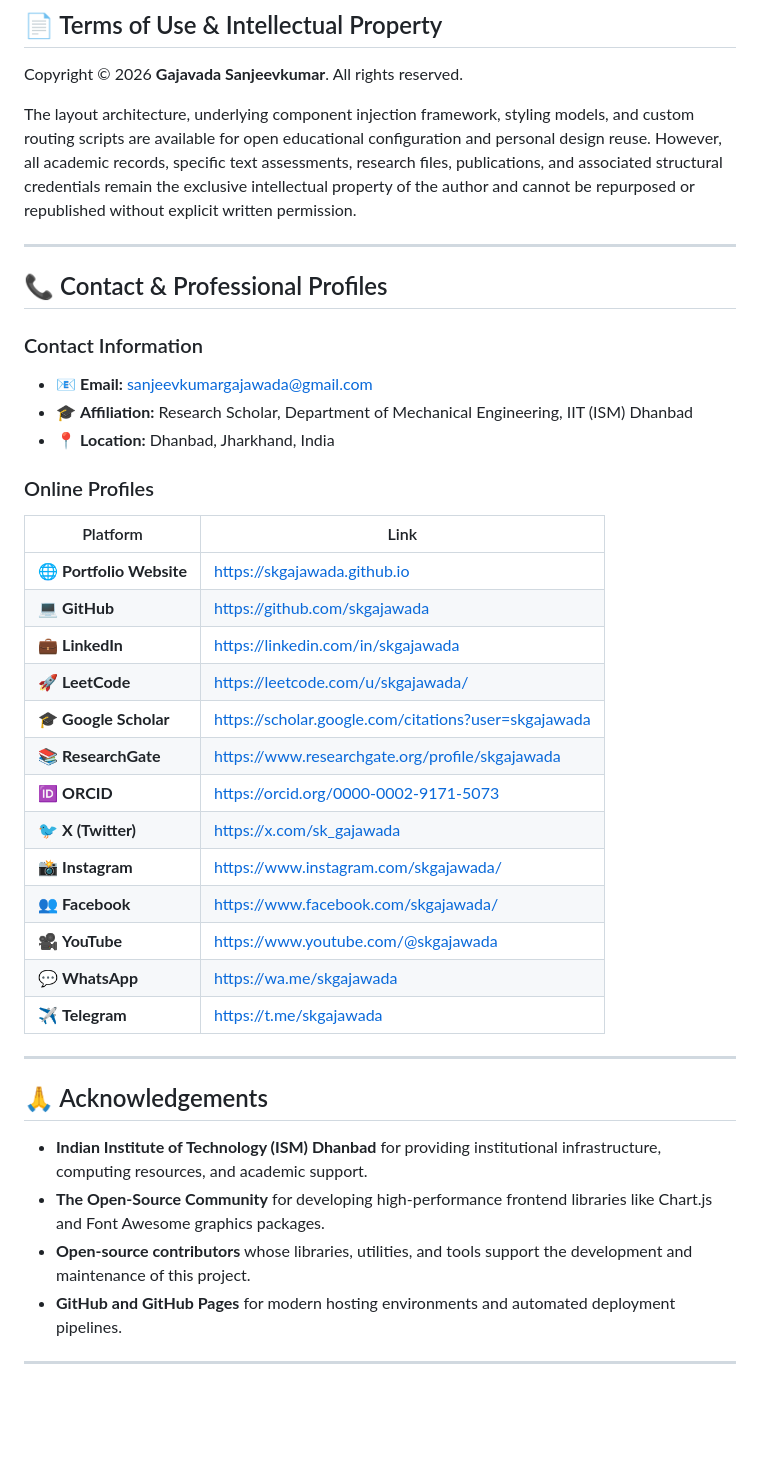
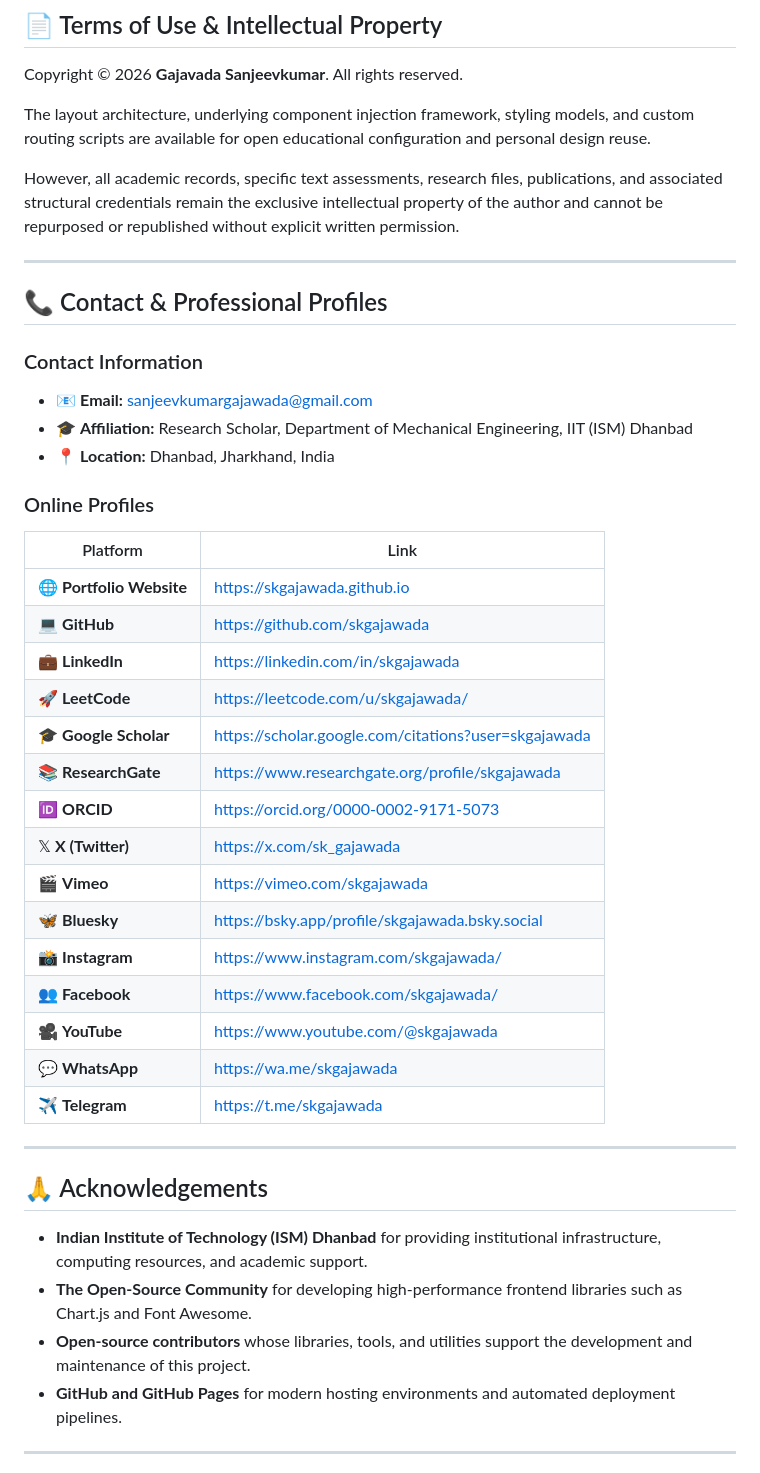
Before and after one commit to skgajawada/skgajawada.github.io, a Markdown page: README.md, the part around one of its changes. GitHub-like rendering; blank space fills up the shorter version.

Commit message:
Refactor README for improved readability and formatting
Updated README.md to enhance clarity and fix formatting issues.

```diff
--- a/README.md
+++ b/README.md
@@ -304,7 +303,9 @@ Rebuilding this framework to represent alternative credentials requires modifyin
 
 Copyright © 2026 **Gajavada Sanjeevkumar**. All rights reserved.
 
-The layout architecture, underlying component injection framework, styling models, and custom routing scripts are available for open educational configuration and personal design reuse. However, all academic records, specific text assessments, research files, publications, and associated structural credentials remain the exclusive intellectual property of the author and cannot be repurposed or republished without explicit written permission.
+The layout architecture, underlying component injection framework, styling models, and custom routing scripts are available for open educational configuration and personal design reuse.
+
+However, all academic records, specific text assessments, research files, publications, and associated structural credentials remain the exclusive intellectual property of the author and cannot be repurposed or republished without explicit written permission.
 
 ---
 
@@ -312,35 +313,37 @@ The layout architecture, underlying component injection framework, styling model
 
 ### Contact Information
 
-* 📧 **Email:** sanjeevkumargajawada@gmail.com
+* 📧 **Email:** [sanjeevkumargajawada@gmail.com](mailto:sanjeevkumargajawada@gmail.com)
 * 🎓 **Affiliation:** Research Scholar, Department of Mechanical Engineering, IIT (ISM) Dhanbad
 * 📍 **Location:** Dhanbad, Jharkhand, India
 
 ### Online Profiles
 
-| Platform | Link |
-| --- | --- |
-| 🌐 **Portfolio Website** | [https://skgajawada.github.io](https://skgajawada.github.io) |
-| 💻 **GitHub** | [https://github.com/skgajawada](https://github.com/skgajawada) |
-| 💼 **LinkedIn** | [https://linkedin.com/in/skgajawada](https://linkedin.com/in/skgajawada) |
-| 🚀 **LeetCode** | [https://leetcode.com/u/skgajawada/](https://leetcode.com/u/skgajawada/) |
-| 🎓 **Google Scholar** | [https://scholar.google.com/citations?user=skgajawada](https://scholar.google.com/citations?user=skgajawada) |
-| 📚 **ResearchGate** | [https://www.researchgate.org/profile/skgajawada](https://www.researchgate.org/profile/skgajawada) |
-| 🆔 **ORCID** | [https://orcid.org/0000-0002-9171-5073](https://orcid.org/0000-0002-9171-5073) |
-| 🐦 **X (Twitter)** | [https://x.com/sk_gajawada](https://x.com/sk_gajawada) |
-| 📸 **Instagram** | [https://www.instagram.com/skgajawada/](https://www.instagram.com/skgajawada/) |
-| 👥 **Facebook** | [https://www.facebook.com/skgajawada/](https://www.facebook.com/skgajawada/) |
-| 🎥 **YouTube** | [https://www.youtube.com/@skgajawada](https://www.youtube.com/@skgajawada) |
-| 💬 **WhatsApp** | [https://wa.me/skgajawada](https://wa.me/skgajawada) |
-| ✈️ **Telegram** | [https://t.me/skgajawada](https://t.me/skgajawada) |
+| Platform                 | Link                                                 |
+| ------------------------ | ---------------------------------------------------- |
+| 🌐 **Portfolio Website** | https://skgajawada.github.io                         |
+| 💻 **GitHub**            | https://github.com/skgajawada                        |
+| 💼 **LinkedIn**          | https://linkedin.com/in/skgajawada                   |
+| 🚀 **LeetCode**          | https://leetcode.com/u/skgajawada/                   |
+| 🎓 **Google Scholar**    | https://scholar.google.com/citations?user=skgajawada |
+| 📚 **ResearchGate**      | https://www.researchgate.org/profile/skgajawada      |
+| 🆔 **ORCID**             | https://orcid.org/0000-0002-9171-5073                |
+| 𝕏 **X (Twitter)**       | https://x.com/sk_gajawada                            |
+| 🎬 **Vimeo**             | https://vimeo.com/skgajawada                         |
+| 🦋 **Bluesky**           | https://bsky.app/profile/skgajawada.bsky.social      |
+| 📸 **Instagram**         | https://www.instagram.com/skgajawada/                |
+| 👥 **Facebook**          | https://www.facebook.com/skgajawada/                 |
+| 🎥 **YouTube**           | https://www.youtube.com/@skgajawada                  |
+| 💬 **WhatsApp**          | https://wa.me/skgajawada                             |
+| ✈️ **Telegram**          | https://t.me/skgajawada                              |
 
 ---
 
 ## 🙏 Acknowledgements
 
 * **Indian Institute of Technology (ISM) Dhanbad** for providing institutional infrastructure, computing resources, and academic support.
-* **The Open-Source Community** for developing high-performance frontend libraries like Chart.js and Font Awesome graphics packages.
-* **Open-source contributors** whose libraries, utilities, and tools support the development and maintenance of this project.
+* **The Open-Source Community** for developing high-performance frontend libraries such as Chart.js and Font Awesome.
+* **Open-source contributors** whose libraries, tools, and utilities support the development and maintenance of this project.
 * **GitHub and GitHub Pages** for modern hosting environments and automated deployment pipelines.
 
 ---
```
Also changed, not shown: other parts of README.md (+74 -78 lines).
